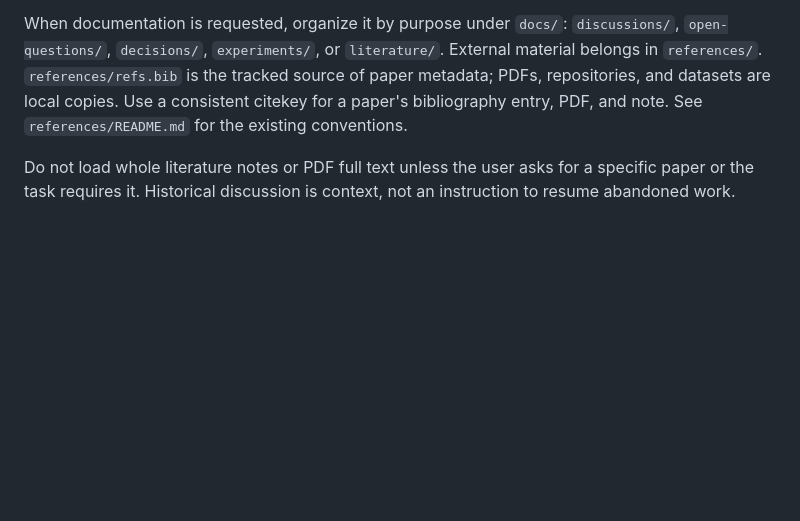
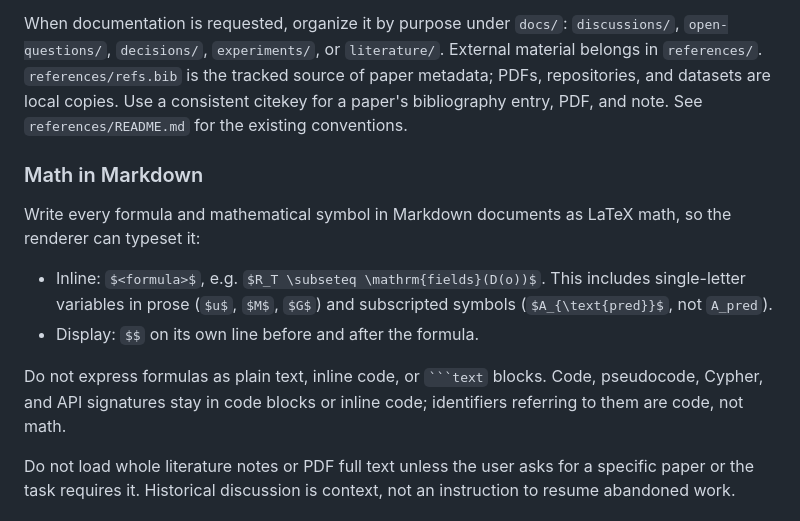
Before and after one commit to ArcadiaLin/CachePlan, a Markdown page: AGENTS.md, the part around the change. GitHub-like rendering; blank space fills up the shorter version.

Commit message:
Use LaTeX math in Markdown docs
Convert plain-text formulas in docs/designs/v2/intents_decompose.md to
$...$ / $$...$$, and require this convention in AGENTS.md.

Co-Authored-By: Claude Opus 5.5 <noreply@anthropic.com>

`````diff
--- a/AGENTS.md
+++ b/AGENTS.md
@@ -242,6 +242,20 @@ source of paper metadata; PDFs, repositories, and datasets are local copies.
 Use a consistent citekey for a paper's bibliography entry, PDF, and note.
 See `references/README.md` for the existing conventions.
 
+### Math in Markdown
+
+Write every formula and mathematical symbol in Markdown documents as LaTeX math,
+so the renderer can typeset it:
+
+- Inline: `$<formula>$`, e.g. `$R_T \subseteq \mathrm{fields}(D(o))$`. This
+  includes single-letter variables in prose (`$u$`, `$M$`, `$G$`) and
+  subscripted symbols (`$A_{\text{pred}}$`, not `A_pred`).
+- Display: `$$` on its own line before and after the formula.
+
+Do not express formulas as plain text, inline code, or ```` ```text ```` blocks.
+Code, pseudocode, Cypher, and API signatures stay in code blocks or inline code;
+identifiers referring to them are code, not math.
+
 Do not load whole literature notes or PDF full text unless the user asks for a
 specific paper or the task requires it. Historical discussion is context, not
 an instruction to resume abandoned work.
`````
Also changed, not shown: 1 other file.
